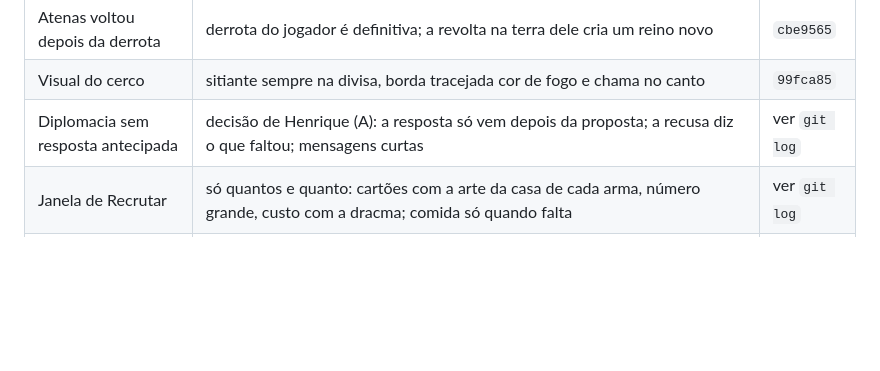
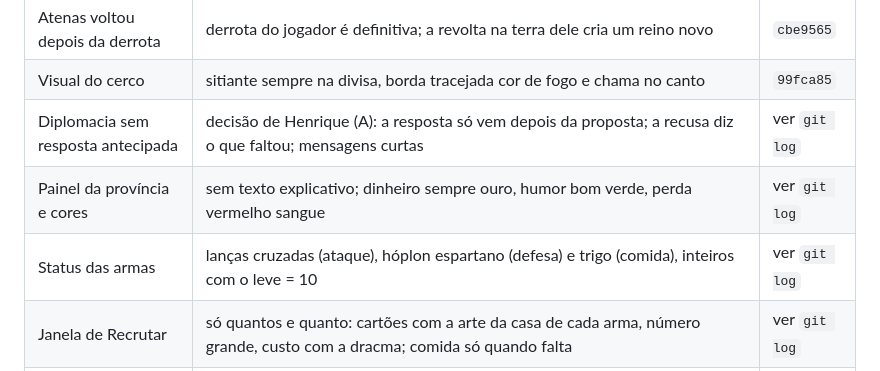
Before and after one commit to Htoledo30/age-of-grecce, a Markdown page: PENDENCIAS.md, the part around the change. Drawn GitHub-style; blank space fills up the shorter version.

Commit message:
Atualiza PENDENCIAS com o painel, as cores e os status das armas
Co-Authored-By: Claude Opus 5.5 (1M context) <noreply@anthropic.com>

```diff
--- a/PENDENCIAS.md
+++ b/PENDENCIAS.md
@@ -33,6 +33,8 @@ para servir à conquista, não para ocupar o jogador.
 | Atenas voltou depois da derrota | derrota do jogador é definitiva; a revolta na terra dele cria um reino novo | `cbe9565` |
 | Visual do cerco | sitiante sempre na divisa, borda tracejada cor de fogo e chama no canto | `99fca85` |
 | Diplomacia sem resposta antecipada | decisão de Henrique (A): a resposta só vem depois da proposta; a recusa diz o que faltou; mensagens curtas | ver `git log` |
+| Painel da província e cores | sem texto explicativo; dinheiro sempre ouro, humor bom verde, perda vermelho sangue | ver `git log` |
+| Status das armas | lanças cruzadas (ataque), hóplon espartano (defesa) e trigo (comida), inteiros com o leve = 10 | ver `git log` |
 | Janela de Recrutar | só quantos e quanto: cartões com a arte da casa de cada arma, número grande, custo com a dracma; comida só quando falta | ver `git log` |
 | Cores foscas | ouro velho, pátina e óxido no lugar de amarelo, menta e salmão; dracma da barra em toda tela de ouro | ver `git log` |
 | Catálogo de Construções | agrupado por família, com a vinheta de cada obra, efeito numa frase e preço com moeda | ver `git log` |
```
